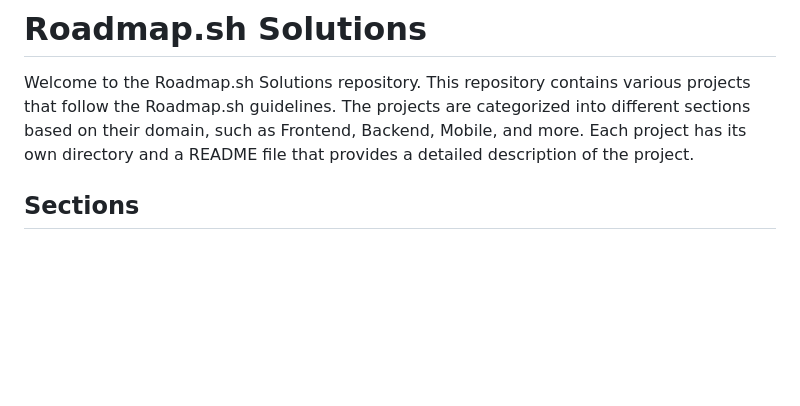
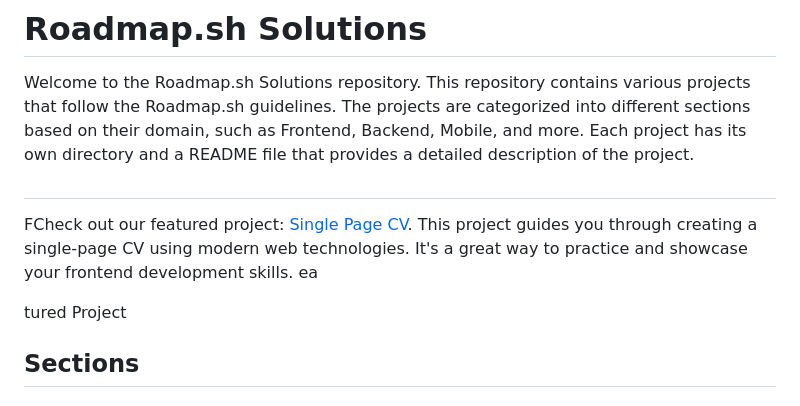
Before and after one commit to kellerkatlin/roadmap.sh-solutions, a Markdown page: README.md, the part around the change. Rendered like a GitHub page; blank space fills up the shorter version.

```diff
--- a/README.md
+++ b/README.md
@@ -1,6 +1,13 @@
 # Roadmap.sh Solutions
 
 Welcome to the Roadmap.sh Solutions repository. This repository contains various projects that follow the Roadmap.sh guidelines. The projects are categorized into different sections based on their domain, such as Frontend, Backend, Mobile, and more. Each project has its own directory and a README file that provides a detailed description of the project.
+
+
+##
+ FCheck out our featured project: [Single Page CV](https://roadmap.sh/projects/single-page-cv). This project guides you through creating a single-page CV using modern web technologies. It's a great way to practice and showcase your frontend development skills.
+ea
+
+tured Project
 
 ## Sections
 
```
